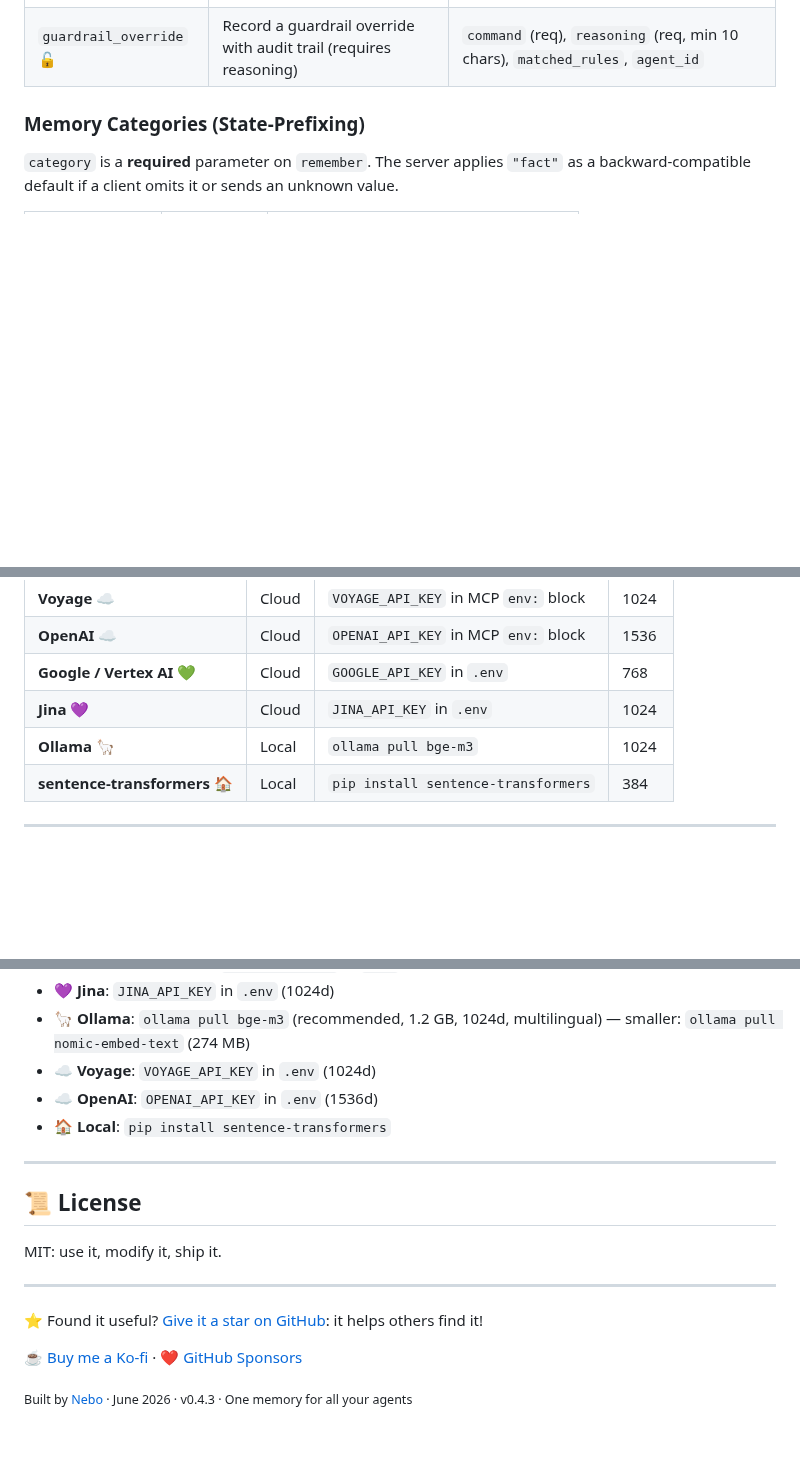
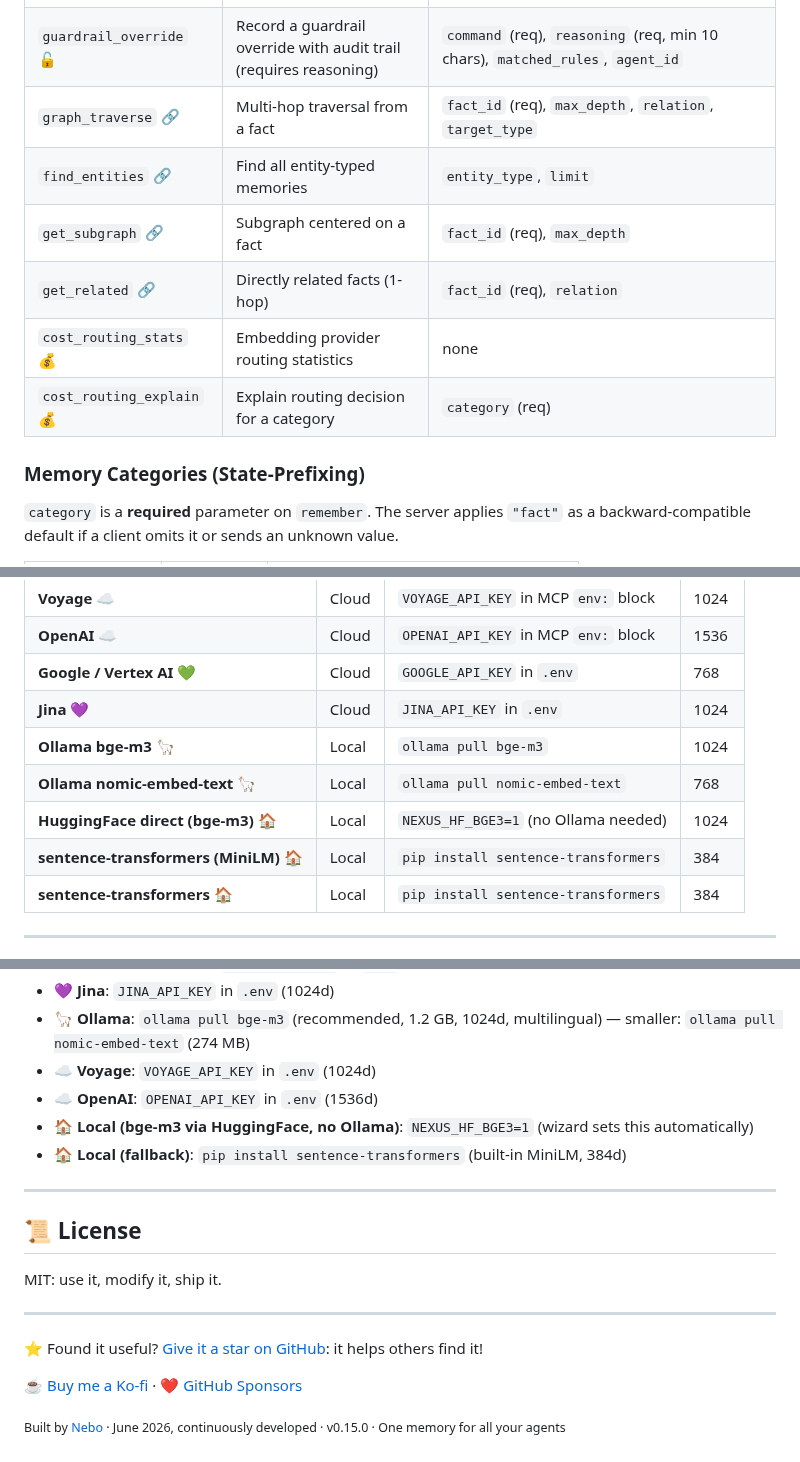
Before and after one commit to Neboy72/nexus-memory, a Markdown page: README.md, 3 parts joined by grey strips. GitHub-like rendering; blank space fills up the shorter version.

Commit message:
docs(readme): full page audit — bge-m3/HF embedding routes, MCP tool table completeness, footer + tests badge current

```diff
--- a/README.md
+++ b/README.md
@@ -321,6 +321,12 @@ Standard MCP stdio config:
 | `restore` 📦 | Restore memories from backup JSON | `backup_path` (req), `reembed` (optional) |
 | `guardrail_check` 🛡️ | Check if an action is safe before executing (queries protection rules) | `command` (req), `tool_name`, `tool_input` |
 | `guardrail_override` 🔓 | Record a guardrail override with audit trail (requires reasoning) | `command` (req), `reasoning` (req, min 10 chars), `matched_rules`, `agent_id` |
+| `graph_traverse` 🔗 | Multi-hop traversal from a fact | `fact_id` (req), `max_depth`, `relation`, `target_type` |
+| `find_entities` 🔗 | Find all entity-typed memories | `entity_type`, `limit` |
+| `get_subgraph` 🔗 | Subgraph centered on a fact | `fact_id` (req), `max_depth` |
+| `get_related` 🔗 | Directly related facts (1-hop) | `fact_id` (req), `relation` |
+| `cost_routing_stats` 💰 | Embedding provider routing statistics | none |
+| `cost_routing_explain` 💰 | Explain routing decision for a category | `category` (req) |
 
 ### Memory Categories (State-Prefixing)
 
@@ -593,7 +599,10 @@ One server. Multiple backends. Same API.
 | **OpenAI** ☁️ | Cloud | `OPENAI_API_KEY` in MCP `env:` block | 1536 |
 | **Google / Vertex AI** 💚 | Cloud | `GOOGLE_API_KEY` in `.env` | 768 |
 | **Jina** 💜 | Cloud | `JINA_API_KEY` in `.env` | 1024 |
-| **Ollama** 🦙 | Local | `ollama pull bge-m3` | 1024 |
+| **Ollama bge-m3** 🦙 | Local | `ollama pull bge-m3` | 1024 |
+| **Ollama nomic-embed-text** 🦙 | Local | `ollama pull nomic-embed-text` | 768 |
+| **HuggingFace direct (bge-m3)** 🏠 | Local | `NEXUS_HF_BGE3=1` (no Ollama needed) | 1024 |
+| **sentence-transformers (MiniLM)** 🏠 | Local | `pip install sentence-transformers` | 384 |
 | **sentence-transformers** 🏠 | Local | `pip install sentence-transformers` | 384 |
 
 ---
@@ -664,7 +673,8 @@ pytest tests/ -v # 558 tests ✅
  - **🦙 Ollama**: `ollama pull bge-m3` (recommended, 1.2 GB, 1024d, multilingual) — smaller: `ollama pull nomic-embed-text` (274 MB)
  - **☁️ Voyage**: `VOYAGE_API_KEY` in `.env` (1024d)
  - **☁️ OpenAI**: `OPENAI_API_KEY` in `.env` (1536d)
- - **🏠 Local**: `pip install sentence-transformers`
+ - **🏠 Local (bge-m3 via HuggingFace, no Ollama)**: `NEXUS_HF_BGE3=1` (wizard sets this automatically)
+- **🏠 Local (fallback)**: `pip install sentence-transformers` (built-in MiniLM, 384d)
 
 ---
 
@@ -678,4 +688,4 @@ MIT: use it, modify it, ship it.
 
 ☕️ [Buy me a Ko-fi](https://ko-fi.com/nexusmemory) · ❤️ [GitHub Sponsors](https://github.com/sponsors/Neboy72)
 
-<sub>Built by [Nebo](https://github.com/Neboy72) · June 2026 · v0.4.3 · One memory for all your agents</sub>
+<sub>Built by [Nebo](https://github.com/Neboy72) · June 2026, continuously developed · v0.15.0 · One memory for all your agents</sub>
```
Also changed, not shown: other parts of README.md (+3 -3 lines).
